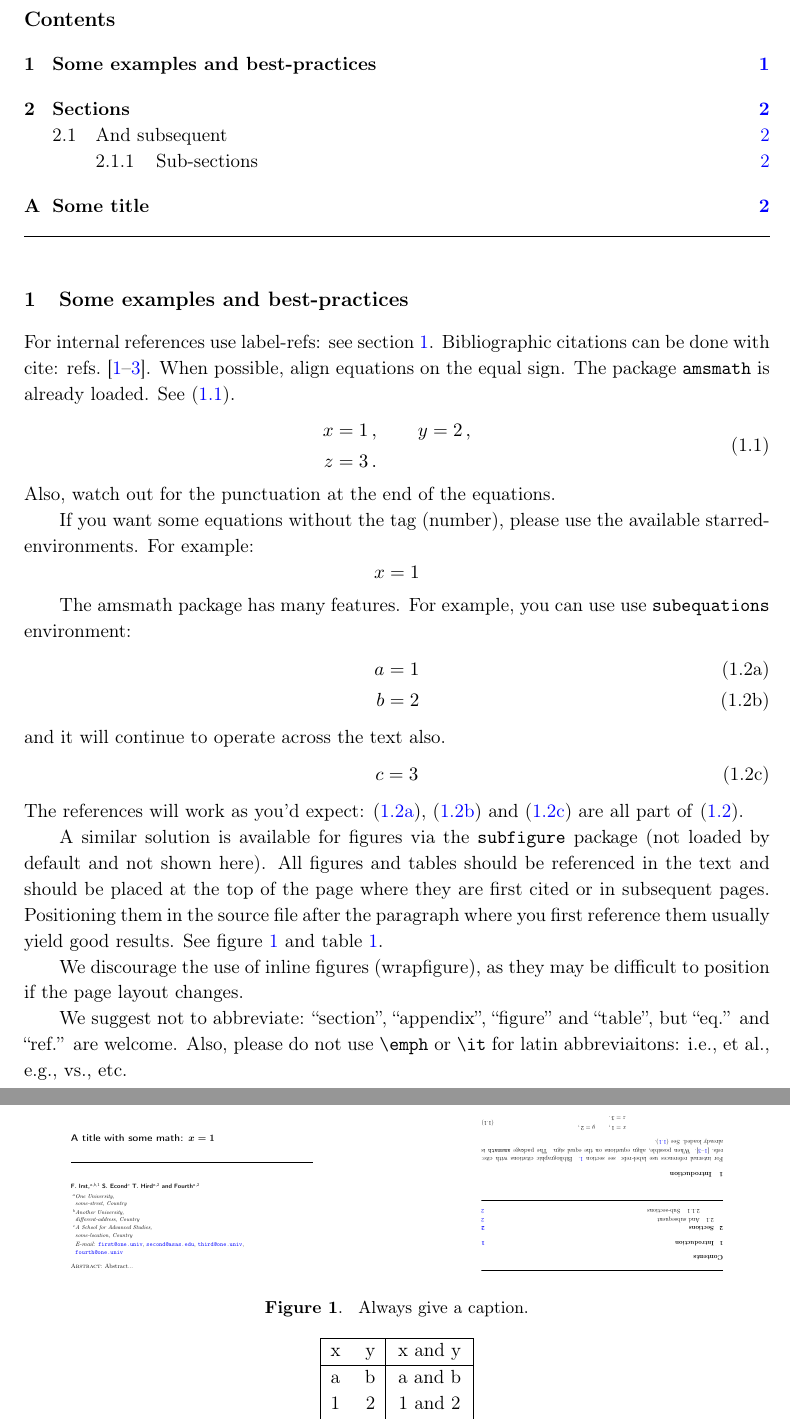
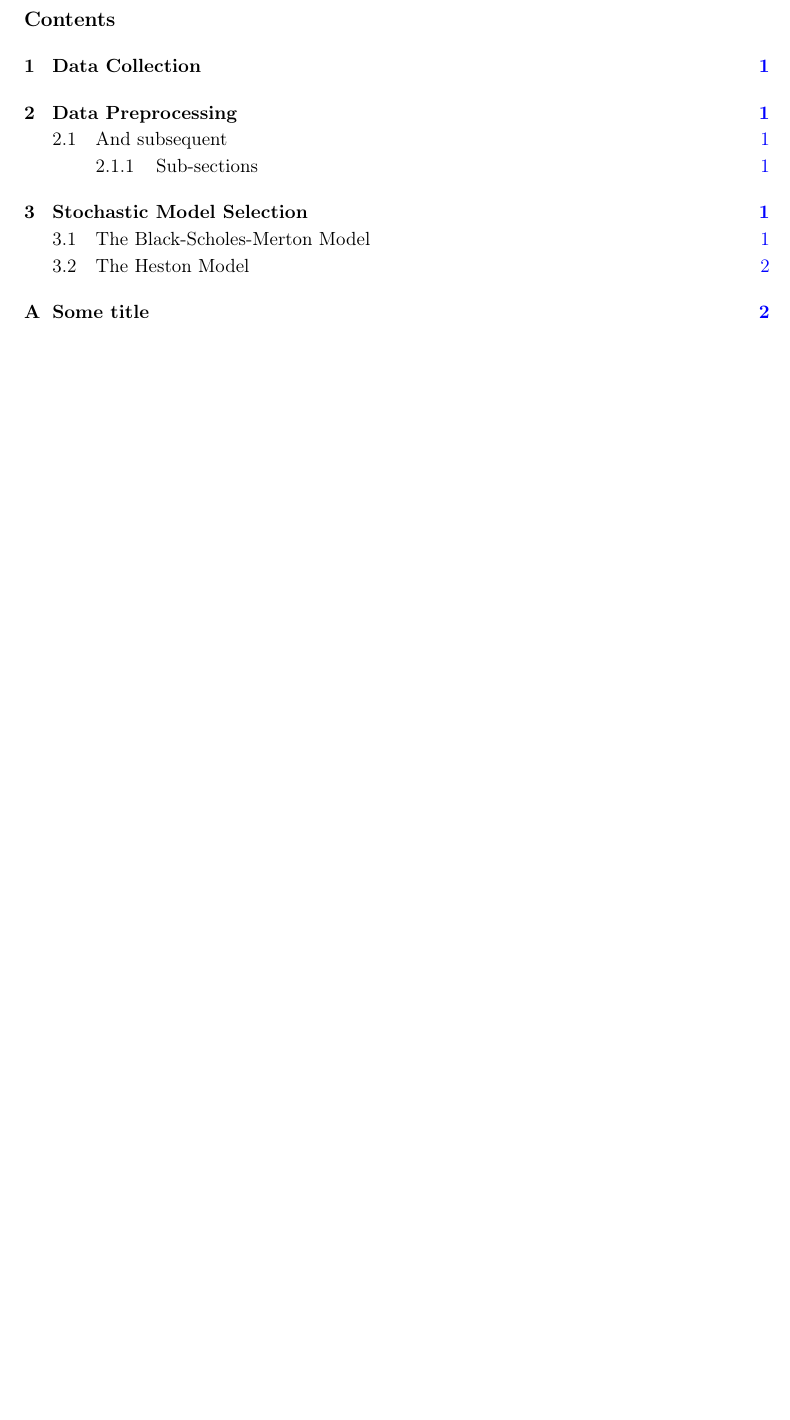
Before and after one commit to egolias1/Option-Pricing-Risk-Analysis-Stochastic-Models, a LaTeX document (docs/Option-Pricing-Risk-Analysis-Stochastic-Models.tex): two parts of pages 2 and 3 of 3 before the commit and part of page 2 of 3 after it, the two joined at a grey line, cut so that both start at the same text, the shorter picture padded with empty space. Compiled offline with pdfLaTeX.

```diff
--- a/docs/Option-Pricing-Risk-Analysis-Stochastic-Models.tex
+++ b/docs/Option-Pricing-Risk-Analysis-Stochastic-Models.tex
@@ -1,5 +1,5 @@
 \documentclass[a4paper,11pt]{article}
-\pdfoutput=1 % if your are submitting a pdflatex (i.e. if you have
+%\pdfoutput=1 % if your are submitting a pdflatex (i.e. if you have
              % images in pdf, png or jpg format)
 
 \usepackage{jheppub} % for details on the use of the package, please
@@ -59,22 +59,9 @@
 \maketitle
 \flushbottom
 
-\section{Some examples and best-practices}
+%%%%%%%%%%%%%%%%%%%%%%%%%%%%%%%%%%%%%%%%%%%%%%%%%%
+\section{Data Collection}
+%%%%%%%%%%%%%%%%%%%%%%%%%%%%%%%%%%%%%%%%%%%%%%%%%%
 \label{sec:intro}
 
-For internal references use label-refs: see section~\ref{sec:intro}.
-Bibliographic citations can be done with cite: refs.~\cite{a,b,c}.
-When possible, align equations on the equal sign. The package
-\texttt{amsmath} is already loaded. See \eqref{eq:x}.
-\begin{equation}
-\label{eq:x}
-\begin{split}
-x &= 1 \,,
-\qquad
-y = 2 \,,
-\\
-z &= 3 \,.
-\end{split}
-\end{equation}
-Also, watch out for the punctuation at the end of the equations.
 
@@ -81,71 +71,4 @@
 
-If you want some equations without the tag (number), please use the available
-starred-environments. For example:
-\begin{equation*}
-x = 1
-\end{equation*}
-
-The amsmath package has many features. For example, you can use use
-\texttt{subequations} environment:
-\begin{subequations}\label{eq:y}
-\begin{align}
-\label{eq:y:1}
-a & = 1
-\\
-\label{eq:y:2}
-b & = 2
-\end{align}
-and it will continue to operate across the text also.
-\begin{equation}
-\label{eq:y:3}
-c = 3
-\end{equation}
-\end{subequations}
-The references will work as you'd expect: \eqref{eq:y:1},
-\eqref{eq:y:2} and \eqref{eq:y:3} are all part of \eqref{eq:y}.
-
-A similar solution is available for figures via the \texttt{subfigure}
-package (not loaded by default and not shown here).
-All figures and tables should be referenced in the text and should be
-placed at the top of the page where they are first cited or in
-subsequent pages. Positioning them in the source file
-after the paragraph where you first reference them usually yield good
-results. See figure~\ref{fig:i} and table~\ref{tab:i}.
-
-\begin{figure}[tbp]
-\centering % \begin{center}/\end{center} takes some additional vertical space
-\includegraphics[width=.45\textwidth,trim=0 380 0 200,clip]{img1.pdf}
-\hfill
-\includegraphics[width=.45\textwidth,origin=c,angle=180]{img2.pdf}
-% "\includegraphics" is very powerful; the graphicx package is already loaded
-\caption{\label{fig:i} Always give a caption.}
-\end{figure}
-
-\begin{table}[tbp]
-\centering
-\begin{tabular}{|lr|c|}
-\hline
-x&y&x and y\\
-\hline
-a & b & a and b\\
-1 & 2 & 1 and 2\\
-$\alpha$ & $\beta$ & $\alpha$ and $\beta$\\
-\hline
-\end{tabular}
-\caption{\label{tab:i} We prefer to have borders around the tables.}
-\end{table}
-
-We discourage the use of inline figures (wrapfigure), as they may be
-difficult to position if the page layout changes.
-
-We suggest not to abbreviate: ``section'', ``appendix'', ``figure''
-and ``table'', but ``eq.'' and ``ref.'' are welcome. Also, please do
-not use \texttt{\textbackslash emph} or \texttt{\textbackslash it} for
-latin abbreviaitons: i.e., et al., e.g., vs., etc.
-
-
-
-\section{Sections}
 \subsection{And subsequent}
 \subsubsection{Sub-sections}
 \paragraph{Up to paragraphs.} We find that having more levels usually
```
Also changed, not shown: docs/Option-Pricing-Risk-Analysis-Stochastic-Models.pdf, docs/Option-Pricing-Risk-Analysis-Stochastic-Models.tex (25 more changed lines), 8 other files.
